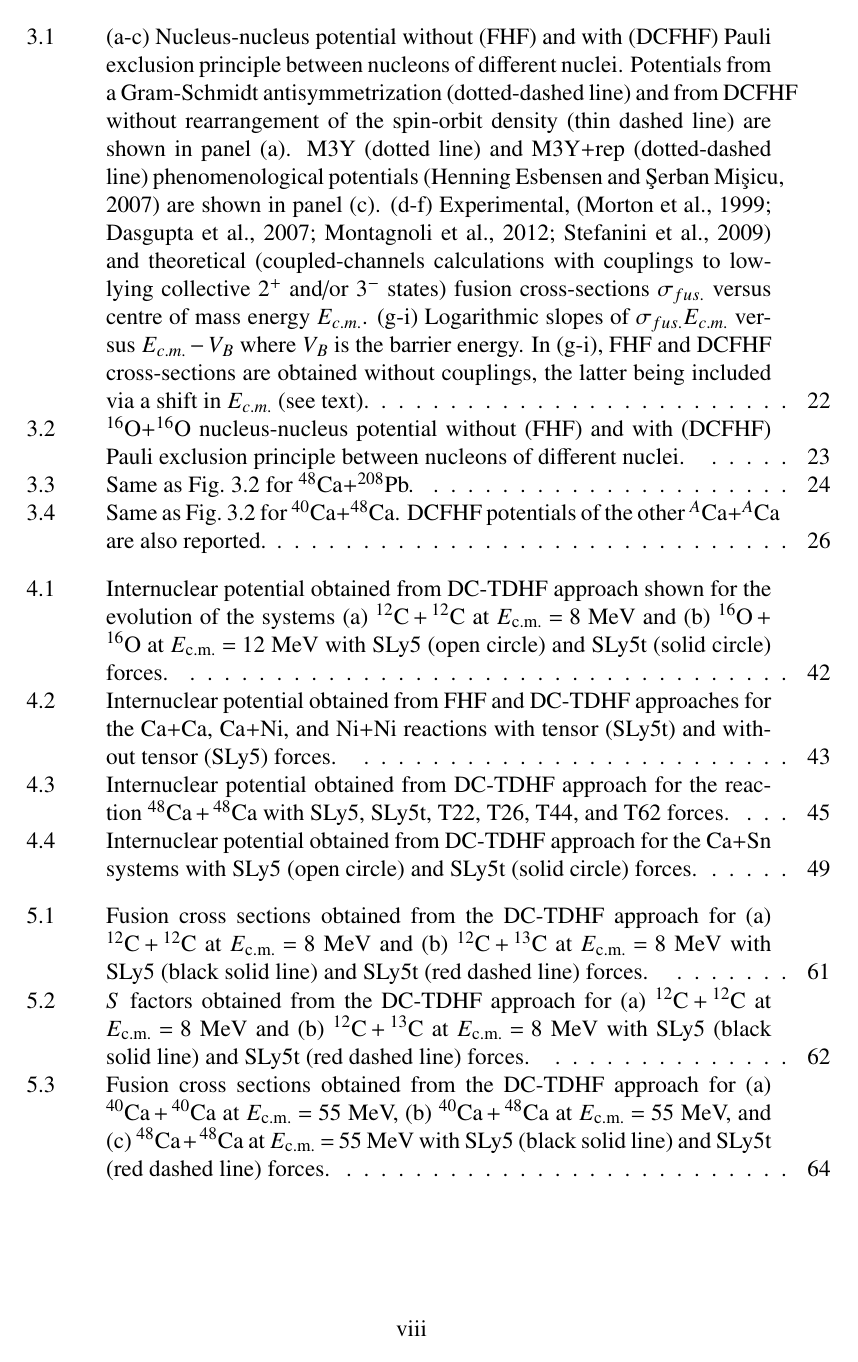
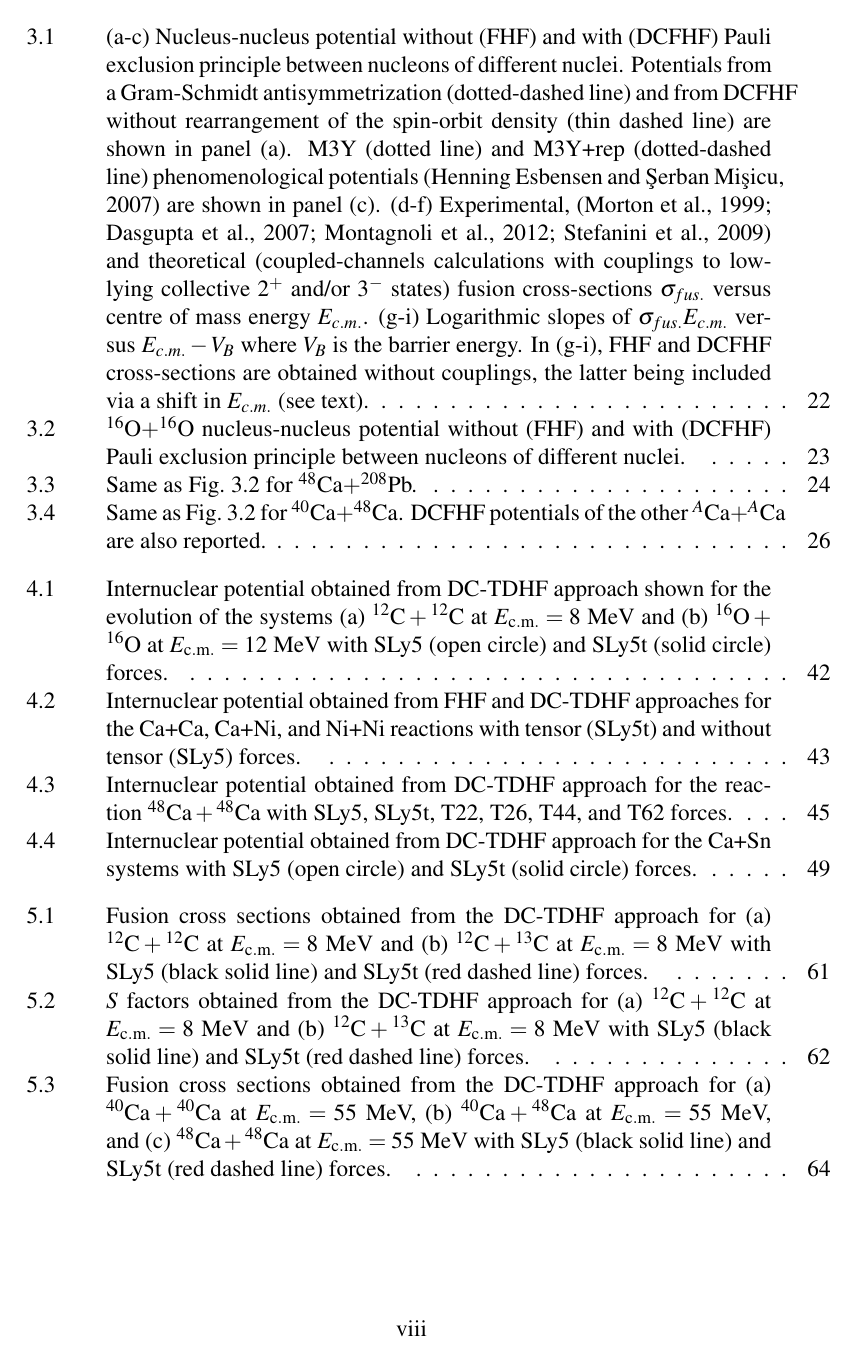
Before and after one commit to kylegodbey/Dissertation, a LaTeX thesis (Thesis/thesis.tex, which reads Extras/packages.tex): page 8 of 207 before the commit and page 8 of 206 after it. Compiled offline with XeLaTeX.

Commit message:
got latex working for laptop

```diff
--- a/Extras/packages.tex
+++ b/Extras/packages.tex
@@ -35,10 +35,10 @@
 \usepackage{fancyhdr}
 \usepackage{fix-cm}
 \usepackage{float}
-\usepackage[T1]{fontenc}
+%\usepackage[T1]{fontenc}
 \usepackage{footnote}
 \usepackage{footmisc}
-\usepackage[left=1.5in,right=1in,top=1in,bottom=1in]{geometry}
+
 \usepackage{graphicx}
 \usepackage{graphics}
 \usepackage[scaled]{helvet}
@@ -60,7 +60,7 @@
 \usepackage{setspace}
 \usepackage{soul}
 \usepackage{stmaryrd}
-\usepackage{subfig}
+%\usepackage{subfig}
 \usepackage{tabularx}
 \usepackage[table, svgnames]{xcolor}
 \usepackage[most]{tcolorbox}
@@ -71,14 +71,17 @@
 \usepackage{titletoc}
 %\usepackage{titling}
 \usepackage[nottoc]{tocbibind}
-\usepackage[subfigure, titles]{tocloft}
+\usepackage[%subfigure,
+ titles]{tocloft}
 \usepackage{todonotes}
-\usepackage{txfonts}
+%\usepackage{txfonts}
 \usepackage[normalem]{ulem}
+%\usepackage{unicode-math}
 \usepackage{units}
 \usepackage{url}
 \usepackage{xspace}
-
+\usepackage[margin=0.5in,includehead,includefoot]{geometry}
+%left=1in,right=1in,top=1in,bottom=1in
 %% Program-specific configuration
 %% You can change the 'pdfkeywords' to whatever your thesis relates to
 % PDF settings
```
Also changed, not shown: Thesis/thesis.tex (+1 -2 lines), Makefile.
